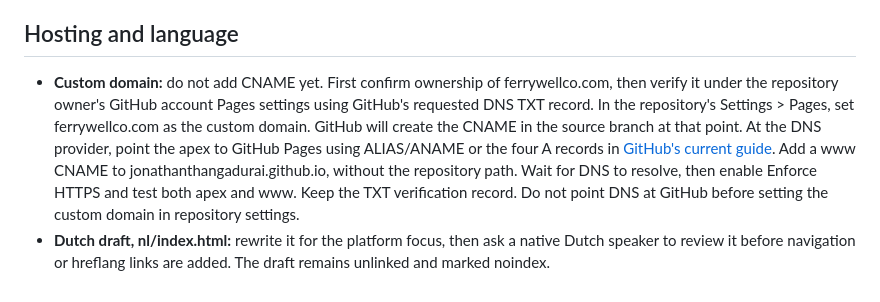
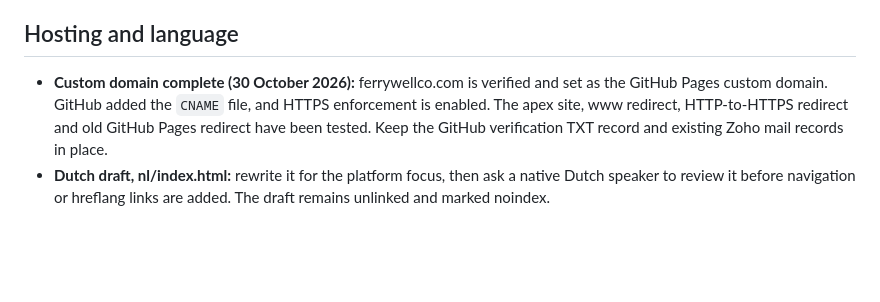
Before and after one commit to JonathanThangadurai/Ferrywellco-Webpage, a Markdown page: TEAM-TODO.md, the part around the change. GitHub-like rendering; blank space fills up the shorter version.

Commit message:
Record completed custom domain setup

```diff
--- a/TEAM-TODO.md
+++ b/TEAM-TODO.md
@@ -28,5 +28,5 @@ This file records details that were not confirmed in the brief. It is for team r
 
 ## Hosting and language
 
-- **Custom domain:** do not add CNAME yet. First confirm ownership of ferrywellco.com, then verify it under the repository owner's GitHub account Pages settings using GitHub's requested DNS TXT record. In the repository's Settings > Pages, set ferrywellco.com as the custom domain. GitHub will create the CNAME in the source branch at that point. At the DNS provider, point the apex to GitHub Pages using ALIAS/ANAME or the four A records in [GitHub's current guide](https://docs.github.com/en/pages/configuring-a-custom-domain-for-your-github-pages-site/managing-a-custom-domain-for-your-github-pages-site). Add a www CNAME to jonathanthangadurai.github.io, without the repository path. Wait for DNS to resolve, then enable Enforce HTTPS and test both apex and www. Keep the TXT verification record. Do not point DNS at GitHub before setting the custom domain in repository settings.
+- **Custom domain complete (30 October 2026):** ferrywellco.com is verified and set as the GitHub Pages custom domain. GitHub added the `CNAME` file, and HTTPS enforcement is enabled. The apex site, www redirect, HTTP-to-HTTPS redirect and old GitHub Pages redirect have been tested. Keep the GitHub verification TXT record and existing Zoho mail records in place.
 - **Dutch draft, nl/index.html:** rewrite it for the platform focus, then ask a native Dutch speaker to review it before navigation or hreflang links are added. The draft remains unlinked and marked noindex.
```
